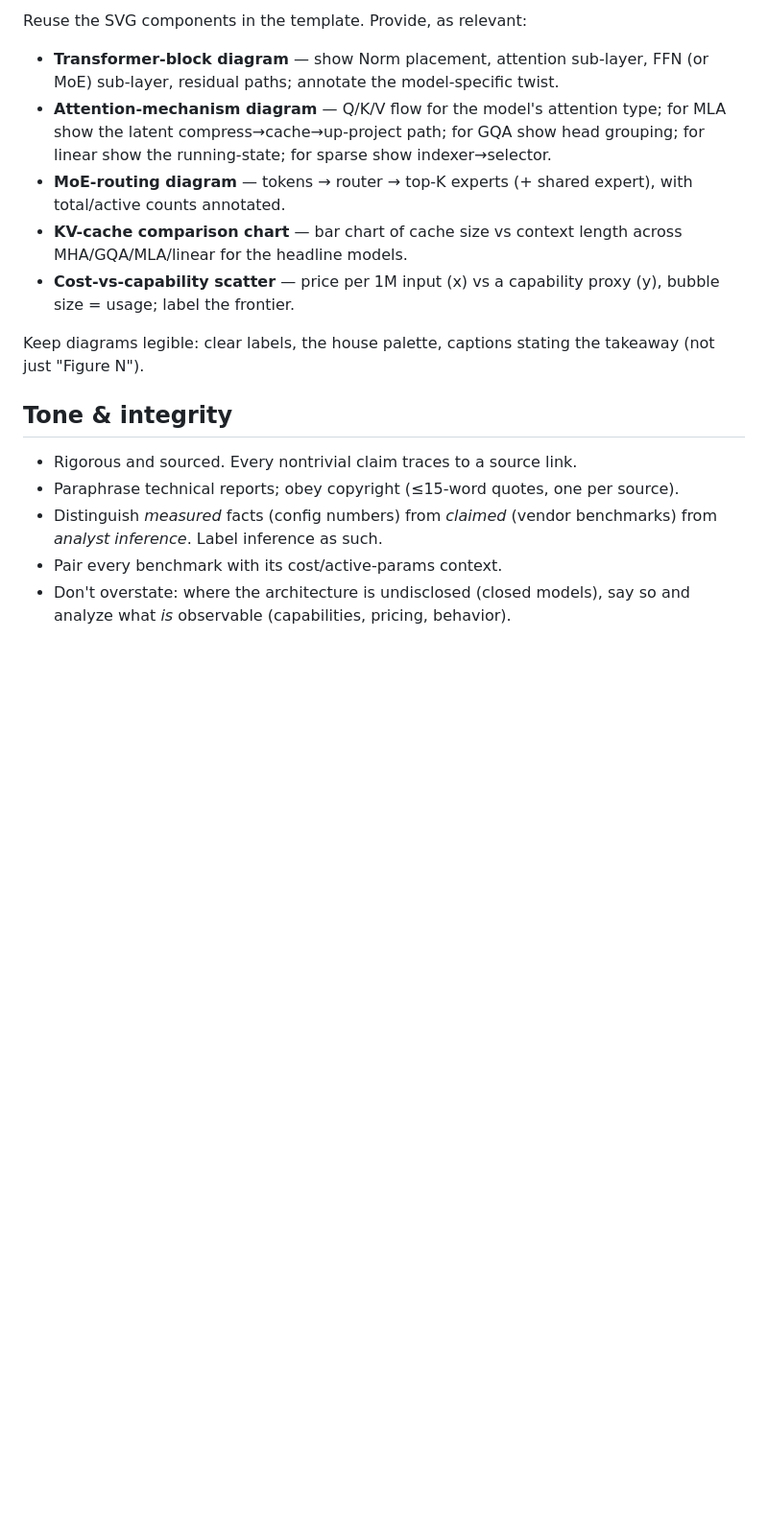
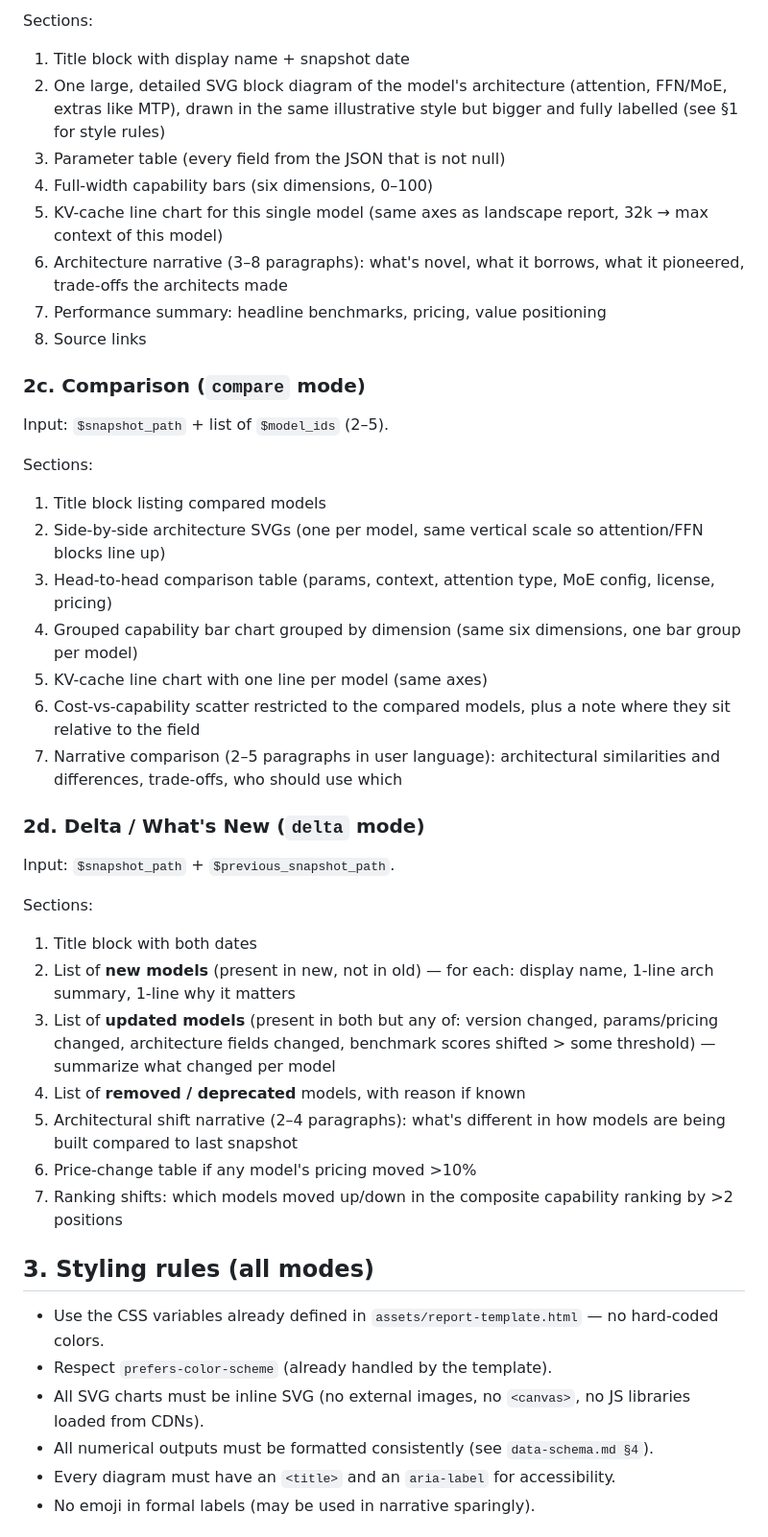
Before and after one commit to tohnee/llm-architecture-tracker, a Markdown page: references/report-spec.md, the part around one of its changes. Shown at 96% size. Drawn GitHub-style; blank space fills up the shorter version.

```diff
--- a/references/report-spec.md
+++ b/references/report-spec.md
@@ -69,27 +65,44 @@ For Mode D (delta): sections 1, 2, 7 (expanded), 8.
 
-Reuse the SVG components in the template. Provide, as relevant:
+Sections:
+1. Title block with display name + snapshot date
+2. One large, detailed SVG block diagram of the model's architecture (attention, FFN/MoE, extras like MTP), drawn in the same illustrative style but bigger and fully labelled (see §1 for style rules)
+3. Parameter table (every field from the JSON that is not null)
+4. Full-width capability bars (six dimensions, 0–100)
+5. KV-cache line chart for this single model (same axes as landscape report, 32k → max context of this model)
+6. Architecture narrative (3–8 paragraphs): what's novel, what it borrows, what it pioneered, trade-offs the architects made
+7. Performance summary: headline benchmarks, pricing, value positioning
+8. Source links
 
-- **Transformer-block diagram** — show Norm placement, attention sub-layer, FFN
-  (or MoE) sub-layer, residual paths; annotate the model-specific twist.
-- **Attention-mechanism diagram** — Q/K/V flow for the model's attention type;
-  for MLA show the latent compress→cache→up-project path; for GQA show head
-  grouping; for linear show the running-state; for sparse show indexer→selector.
-- **MoE-routing diagram** — tokens → router → top-K experts (+ shared expert),
-  with total/active counts annotated.
-- **KV-cache comparison chart** — bar chart of cache size vs context length
-  across MHA/GQA/MLA/linear for the headline models.
-- **Cost-vs-capability scatter** — price per 1M input (x) vs a capability proxy
-  (y), bubble size = usage; label the frontier.
+### 2c. Comparison (`compare` mode)
+Input: `$snapshot_path` + list of `$model_ids` (2–5).
 
-Keep diagrams legible: clear labels, the house palette, captions stating the
-takeaway (not just "Figure N").
+Sections:
+1. Title block listing compared models
+2. Side-by-side architecture SVGs (one per model, same vertical scale so attention/FFN blocks line up)
+3. Head-to-head comparison table (params, context, attention type, MoE config, license, pricing)
+4. Grouped capability bar chart grouped by dimension (same six dimensions, one bar group per model)
+5. KV-cache line chart with one line per model (same axes)
+6. Cost-vs-capability scatter restricted to the compared models, plus a note where they sit relative to the field
+7. Narrative comparison (2–5 paragraphs in user language): architectural similarities and differences, trade-offs, who should use which
 
-## Tone & integrity
+### 2d. Delta / What's New (`delta` mode)
+Input: `$snapshot_path` + `$previous_snapshot_path`.
 
-- Rigorous and sourced. Every nontrivial claim traces to a source link.
-- Paraphrase technical reports; obey copyright (≤15-word quotes, one per source).
-- Distinguish *measured* facts (config numbers) from *claimed* (vendor benchmarks)
-  from *analyst inference*. Label inference as such.
-- Pair every benchmark with its cost/active-params context.
-- Don't overstate: where the architecture is undisclosed (closed models), say so
-  and analyze what *is* observable (capabilities, pricing, behavior).
+Sections:
+1. Title block with both dates
+2. List of **new models** (present in new, not in old) — for each: display name, 1-line arch summary, 1-line why it matters
+3. List of **updated models** (present in both but any of: version changed, params/pricing changed, architecture fields changed, benchmark scores shifted > some threshold) — summarize what changed per model
+4. List of **removed / deprecated** models, with reason if known
+5. Architectural shift narrative (2–4 paragraphs): what's different in how models are being built compared to last snapshot
+6. Price-change table if any model's pricing moved >10%
+7. Ranking shifts: which models moved up/down in the composite capability ranking by >2 positions
+
+## 3. Styling rules (all modes)
+
+- Use the CSS variables already defined in `assets/report-template.html` — no hard-coded colors.
+- Respect `prefers-color-scheme` (already handled by the template).
+- All SVG charts must be inline SVG (no external images, no `<canvas>`, no JS libraries loaded from CDNs).
+- All numerical outputs must be formatted consistently (see `data-schema.md §4`).
+- Every diagram must have an `<title>` and an `aria-label` for accessibility.
+- No emoji in formal labels (may be used in narrative sparingly).
+
```
Also changed, not shown: other parts of references/report-spec.md (+66 -58 lines).
